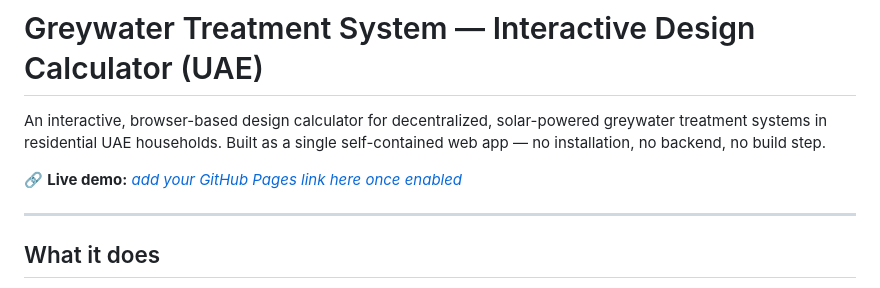
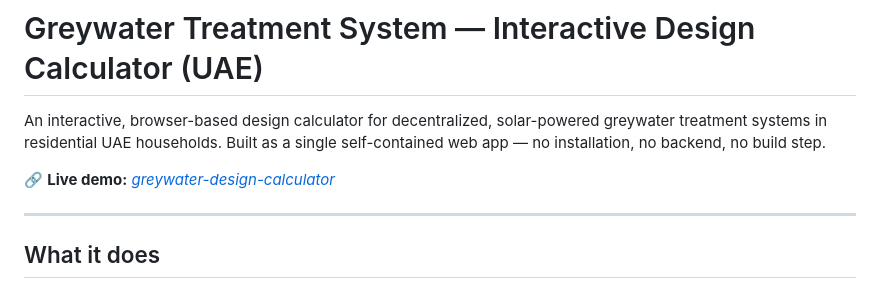
Before and after one commit to Mhret-e/greywater-design-calculator, a Markdown page: README.md, the part around the change. Rendered like a GitHub page.

Commit message:
Update live demo link in README.md

```diff
--- a/README.md
+++ b/README.md
@@ -2,7 +2,7 @@
 
 An interactive, browser-based design calculator for decentralized, solar-powered greywater treatment systems in residential UAE households. Built as a single self-contained web app — no installation, no backend, no build step.
 
-🔗 **Live demo:**[ _add your GitHub Pages link here once enabled_](https://mhret-e.github.io/greywater-design-calculator/)
+🔗 **Live demo:**[ _greywater-design-calculator_](https://mhret-e.github.io/greywater-design-calculator/)
 
 ---
 
```
